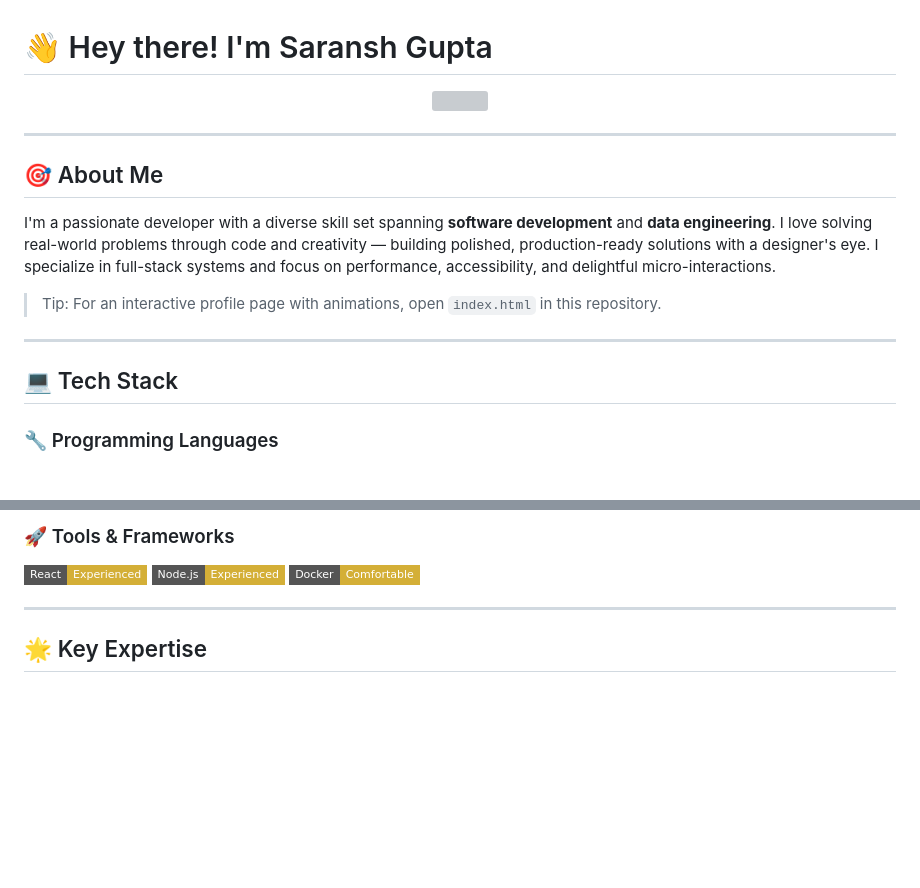
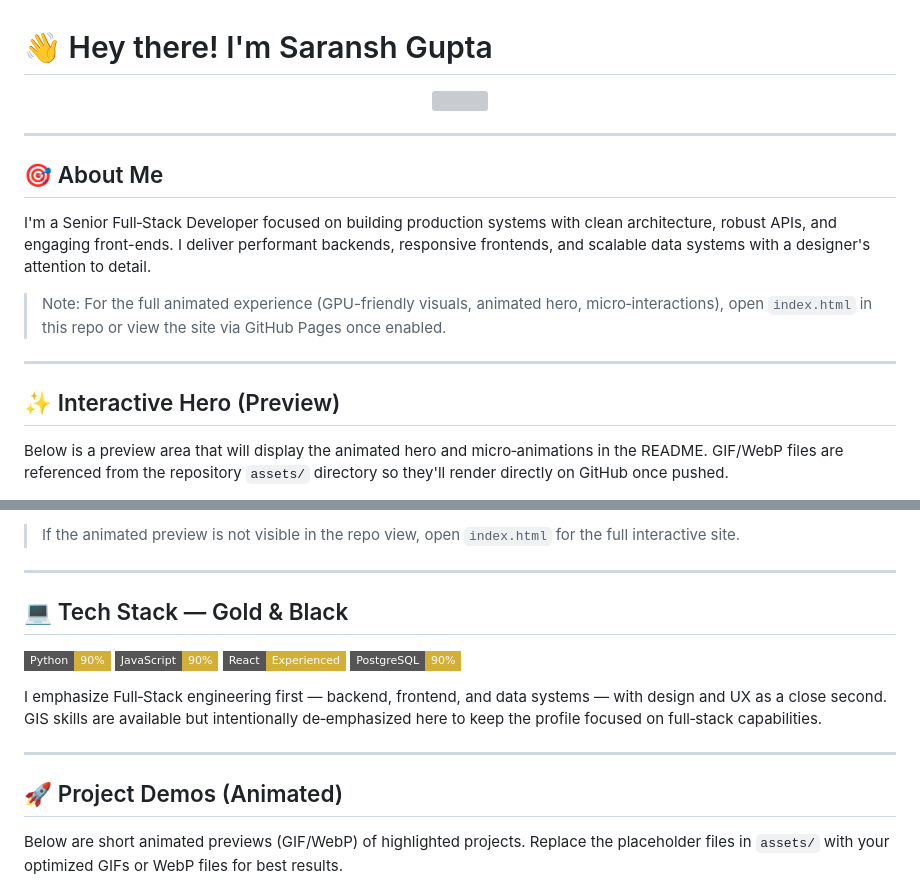
Before and after one commit to Mr-Saransh/Mr-Saransh, a Markdown page: README.md, 2 parts joined by grey strips. GitHub-like rendering; badges without logos; blank space fills up the shorter version; grey boxes are pictures that could not be loaded.

```diff
--- a/README.md
+++ b/README.md
@@ -10,13 +10,13 @@
 
 ## 🎯 About Me
 
-I'm a passionate developer with a diverse skill set spanning **software development** and **data engineering**. I love solving real-world problems through code and creativity — building polished, production-ready solutions with a designer's eye. I specialize in full-stack systems and focus on performance, accessibility, and delightful micro-interactions.
+I'm a Senior Full‑Stack Developer focused on building production systems with clean architecture, robust APIs, and engaging front-ends. I deliver performant backends, responsive frontends, and scalable data systems with a designer's attention to detail.
 
-> Tip: For an interactive profile page with animations, open `index.html` in this repository.
+> Note: For the full animated experience (GPU-friendly visuals, animated hero, micro‑interactions), open `index.html` in this repo or view the site via GitHub Pages once enabled.
 
 ---
 
-## 💻 Tech Stack
+## ✨ Interactive Hero (Preview)
 
-### 🔧 Programming Languages
+Below is a preview area that will display the animated hero and micro‑animations in the README. GIF/WebP files are referenced from the repository `assets/` directory so they'll render directly on GitHub once pushed.
 
@@ -29,10 +30,19 @@ I'm a passionate developer with a diverse skill set spanning **software developm
 
-
-### 🚀 Tools & Frameworks
-
-[![React](https://img.shields.io/badge/React-Experienced-%23D4AF37?style=flat-square&logo=react)](https://reactjs.org) [![Node.js](https://img.shields.io/badge/Node.js-Experienced-%23D4AF37?style=flat-square&logo=node.js)](https://nodejs.org) [![Docker](https://img.shields.io/badge/Docker-Comfortable-%23D4AF37?style=flat-square&logo=docker)](https://www.docker.com)
-
+> If the animated preview is not visible in the repo view, open `index.html` for the full interactive site.
 
 ---
 
-## 🌟 Key Expertise
+## 💻 Tech Stack — Gold & Black
+
+[![Python](https://img.shields.io/badge/Python-90%25-%23D4AF37?style=flat-square&logo=python)](https://www.python.org) [![JavaScript](https://img.shields.io/badge/JavaScript-90%25-%23D4AF37?style=flat-square&logo=javascript)](https://developer.mozilla.org/en-US/docs/Web/JavaScript) [![React](https://img.shields.io/badge/React-Experienced-%23D4AF37?style=flat-square&logo=react)](https://reactjs.org) [![Postgres](https://img.shields.io/badge/PostgreSQL-90%25-%23D4AF37?style=flat-square&logo=postgresql)](https://www.postgresql.org)
+
+I emphasize Full‑Stack engineering first — backend, frontend, and data systems — with design and UX as a close second. GIS skills are available but intentionally de‑emphasized here to keep the profile focused on full‑stack capabilities.
+
+---
+
+## 🚀 Project Demos (Animated)
+
+Below are short animated previews (GIF/WebP) of highlighted projects. Replace the placeholder files in `assets/` with your optimized GIFs or WebP files for best results.
+
+<p align="center">
+
```
Also changed, not shown: other parts of README.md (+46 -69 lines).
